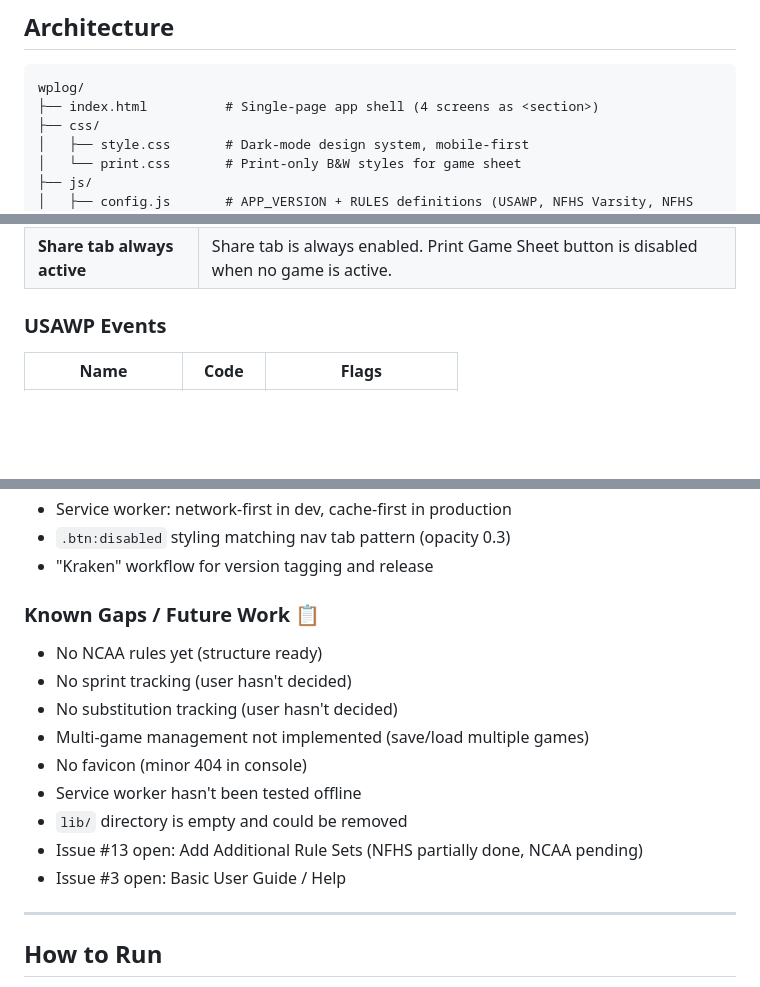
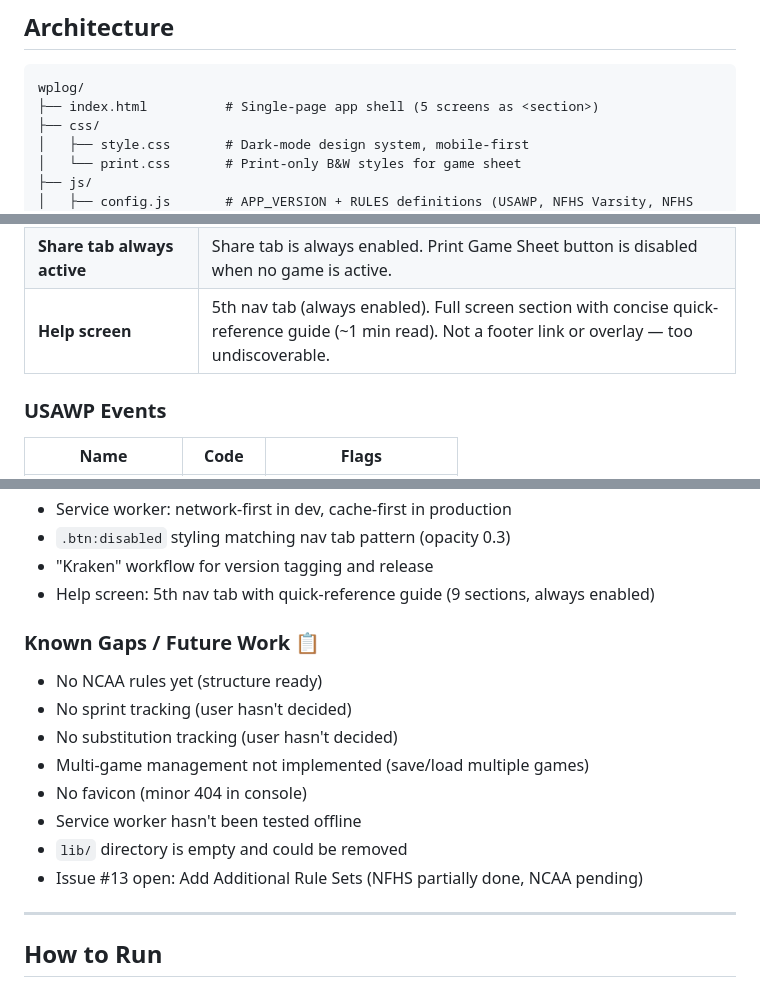
Before and after one commit to icemarkom/wplog, a Markdown page: AGENTS.md, 3 parts joined by grey strips. Rendered like a GitHub page; blank space fills up the shorter version.

Commit message:
docs: update AGENTS.md for v1.5.0 release

````diff
--- a/AGENTS.md
+++ b/AGENTS.md
@@ -15,7 +15,7 @@
 
 ```
 wplog/
-├── index.html          # Single-page app shell (4 screens as <section>)
+├── index.html          # Single-page app shell (5 screens as <section>)
 ├── css/
 │   ├── style.css       # Dark-mode design system, mobile-first
 │   └── print.css       # Print-only B&W styles for game sheet
@@ -91,6 +91,7 @@ These were explicitly discussed and agreed with the user:
 | **SW dev vs prod** | Service worker uses network-first strategy in dev mode (no stale cache issues) and cache-first in production (offline reliability). |
 | **QR code sharing** | Single SVG (`img/qr-wplog.svg`) with white modules on transparent background. CSS `filter: invert(1)` for high-contrast overlay. Share screen always accessible. |
 | **Share tab always active** | Share tab is always enabled. Print Game Sheet button is disabled when no game is active. |
+| **Help screen** | 5th nav tab (always enabled). Full screen section with concise quick-reference guide (~1 min read). Not a footer link or overlay — too undiscoverable. |
 
 ### USAWP Events
 
@@ -167,6 +168,7 @@ NFHS does not have Brutality.
 - Service worker: network-first in dev, cache-first in production
 - `.btn:disabled` styling matching nav tab pattern (opacity 0.3)
 - "Kraken" workflow for version tagging and release
+- Help screen: 5th nav tab with quick-reference guide (9 sections, always enabled)
 
 ### Known Gaps / Future Work 📋
 - No NCAA rules yet (structure ready)
@@ -177,7 +179,7 @@ NFHS does not have Brutality.
 - Service worker hasn't been tested offline
 - `lib/` directory is empty and could be removed
 - Issue #13 open: Add Additional Rule Sets (NFHS partially done, NCAA pending)
-- Issue #3 open: Basic User Guide / Help
+
 
 ---
 
````
Also changed, not shown: other parts of AGENTS.md (+1 -1 lines).
